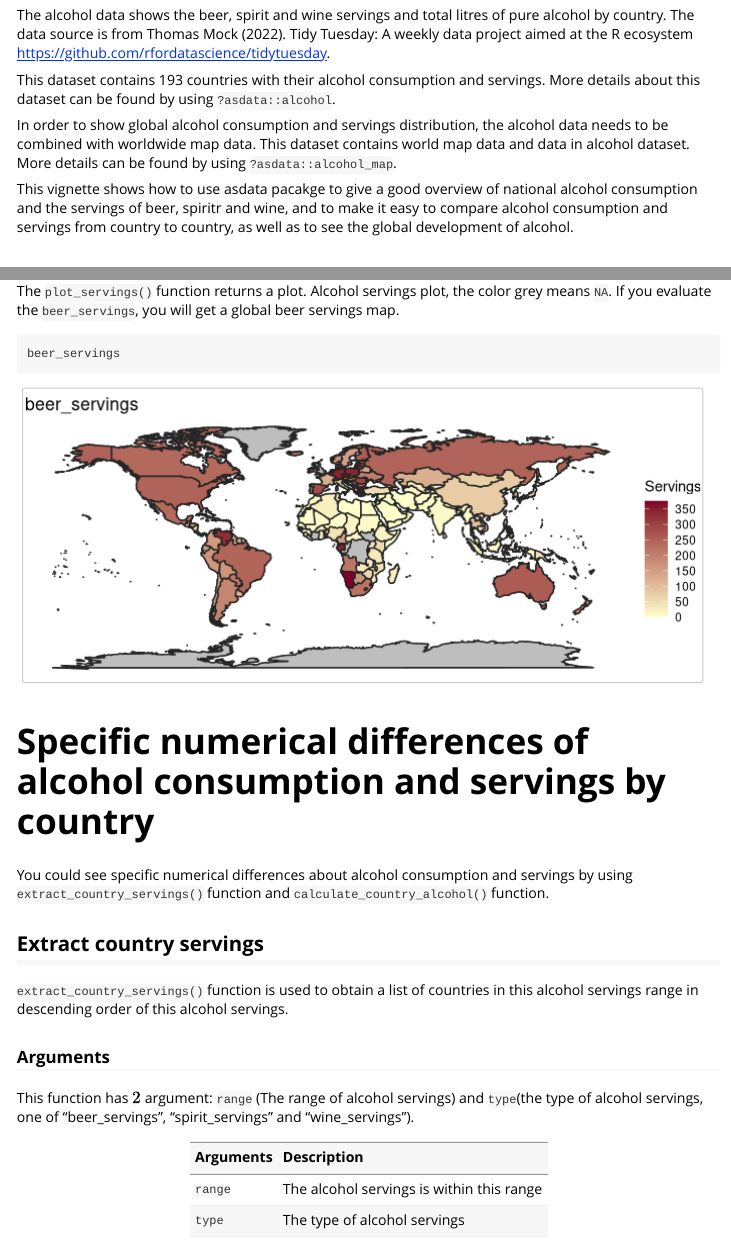
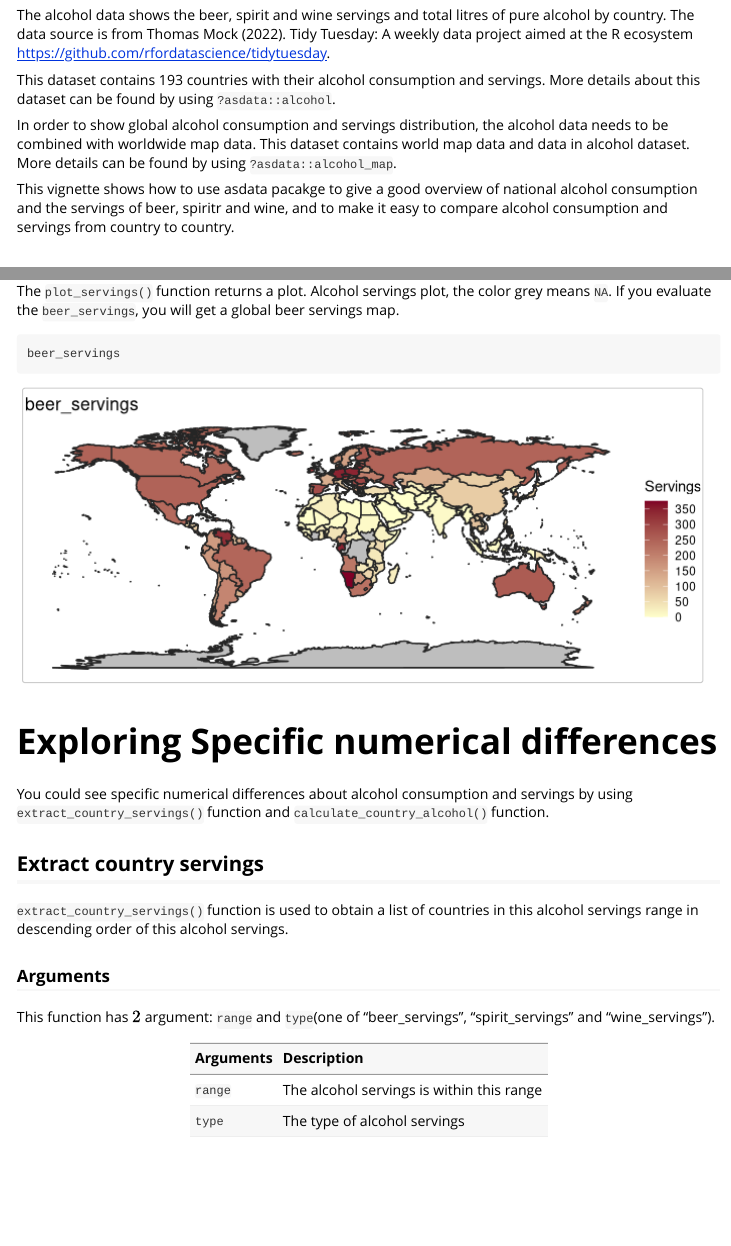
Before and after one commit to etc5523-2022/rpkg-DI-CUI, an R Markdown document (vignettes/global_alcohol_consumption.Rmd): the page in a window 1100 px wide, from 120 px down, and a second part further down, joined at a grey line. Rendered offline with R 4.5, knitr and Pandoc, with nearby package versions.

Commit message:
update vignettes and readme

````diff
--- a/vignettes/global_alcohol_consumption.Rmd
+++ b/vignettes/global_alcohol_consumption.Rmd
@@ -25,7 +25,7 @@ This dataset contains 193 countries with their alcohol consumption and servings.
 In order to show global alcohol consumption and servings distribution, the alcohol data needs to be combined with worldwide map data. This dataset contains world map data and data in alcohol dataset. More details can be found by using `?asdata::alcohol_map`.
 
 
-This vignette shows how to use asdata pacakge to give a good overview of national alcohol consumption and the servings of beer, spiritr and wine, and to make it easy to compare alcohol consumption and servings from country to country, as well as to see the global development of alcohol.
+This vignette shows how to use asdata pacakge to give a good overview of national alcohol consumption and the servings of beer, spiritr and wine, and to make it easy to compare alcohol consumption and servings from country to country.
 
 <br>
 
@@ -125,7 +125,7 @@ beer_servings
 
 <br>
 
-# Specific numerical differences of alcohol consumption and servings by country
+# Exploring Specific numerical differences
 
 You could see specific numerical differences about alcohol consumption and servings by using `extract_country_servings()` function and `calculate_country_alcohol()` function.
 
@@ -136,7 +136,7 @@ You could see specific numerical differences about alcohol consumption and servi
 
 ### Arguments
 
-This function has $2$ argument: `range` (The range of alcohol servings) and  `type`(the type of alcohol servings, one of "beer_servings", "spirit_servings" and "wine_servings").
+This function has $2$ argument: `range` and  `type`(one of "beer_servings", "spirit_servings" and "wine_servings").
 
 ```{r echo=FALSE}
 tab <- data.frame(Arguments = c("`range`","`type`"),
````
Also changed, not shown: README.Rmd (+2 -2 lines), README.md, vignettes/global_alcohol_consumption.Rmd (2 more changed lines).
